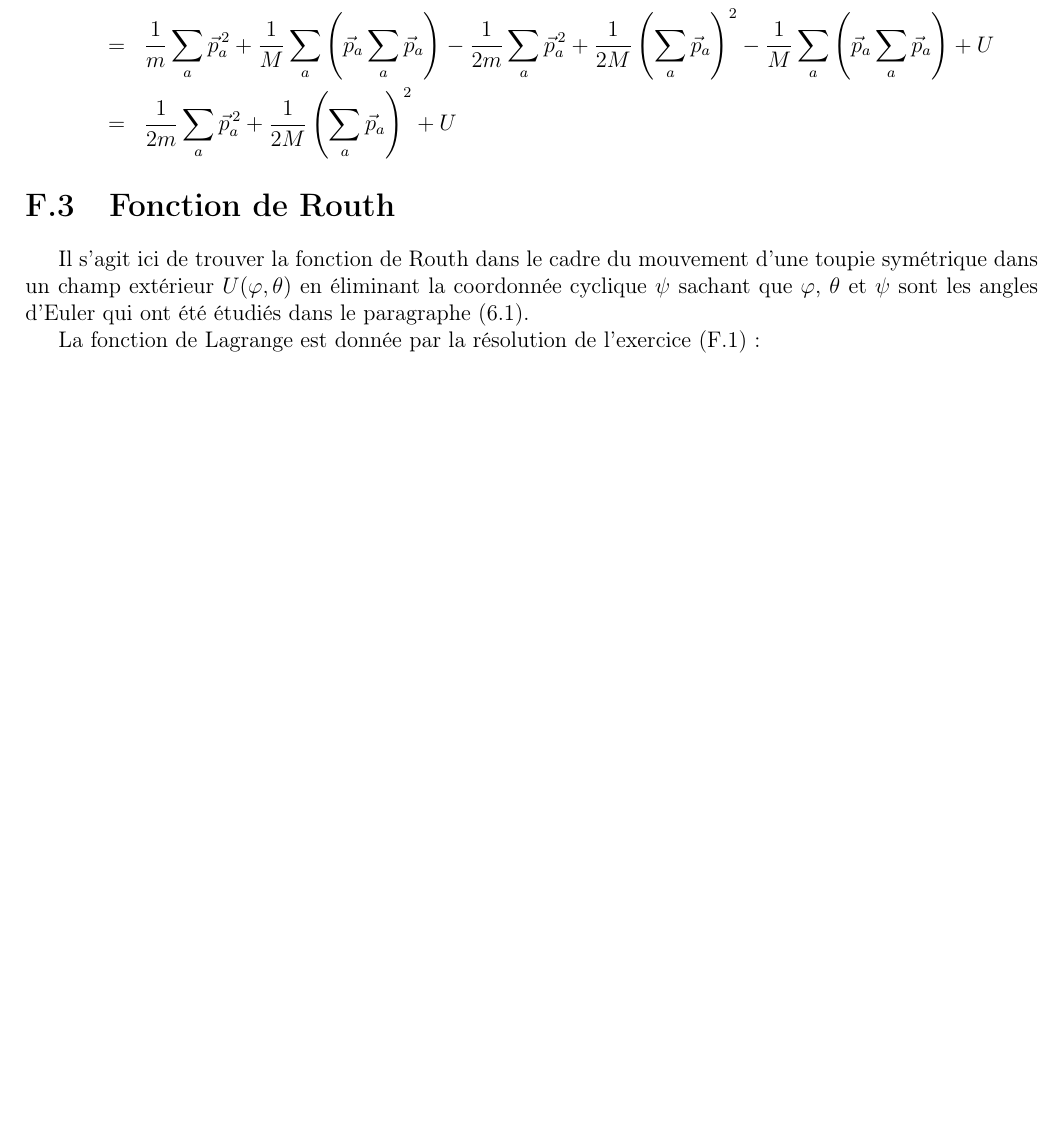
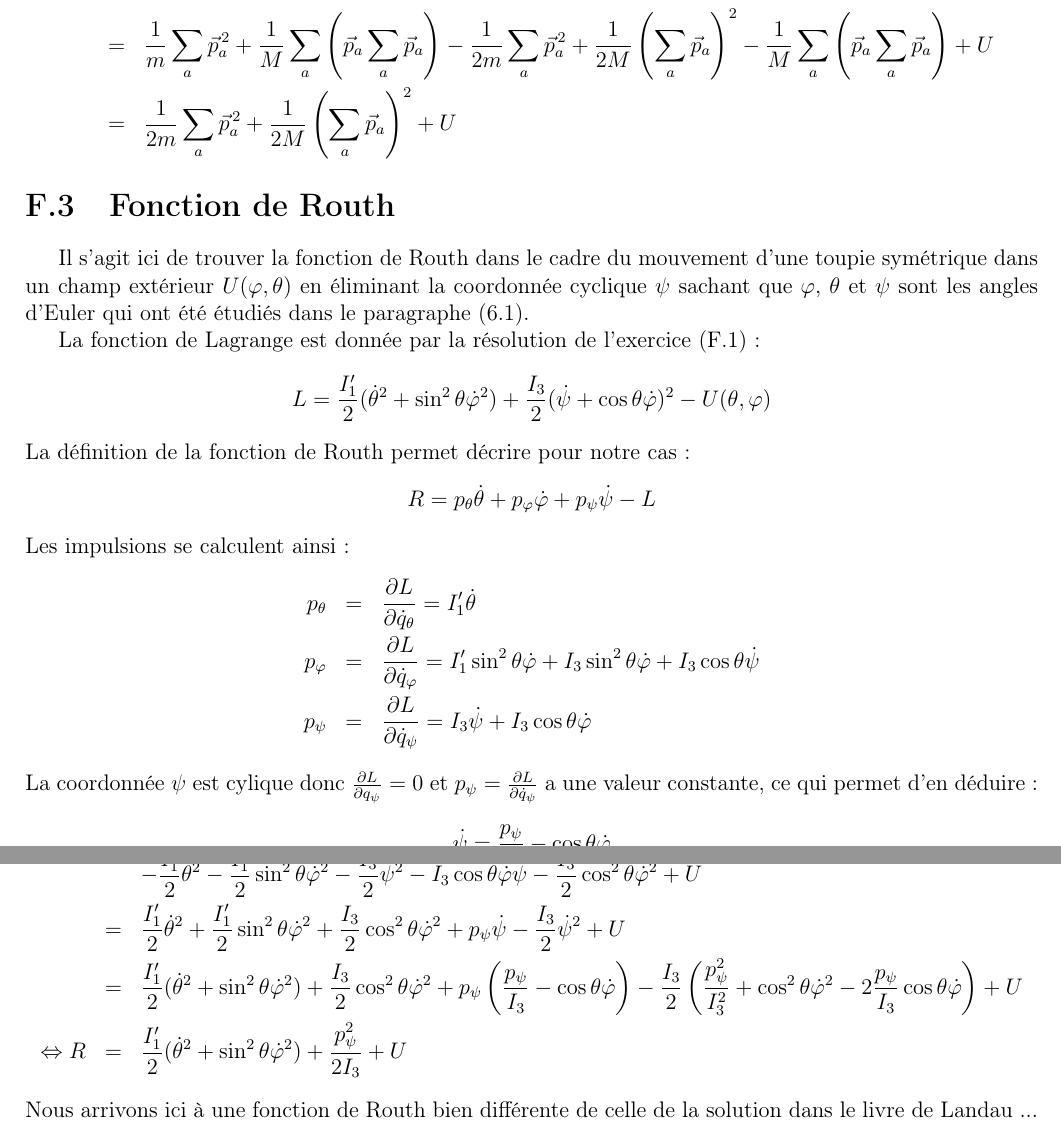
Before and after one commit to SMajerowicz/Physics, a LaTeX document (Mécanique/démonstration.tex, which reads Mécanique/chapters/exercices/chapter-07-exercices.tex): part of page 189 of 189 before the commit and two parts of pages 189 and 190 of 190 after it, the two joined at a grey line, cut so that both start at the same text, the shorter picture padded with empty space. Compiled offline with pdfLaTeX.

Commit message:
Paragraph 41 exercice end

```diff
--- a/Mécanique/chapters/exercices/chapter-07-exercices.tex
+++ b/Mécanique/chapters/exercices/chapter-07-exercices.tex
@@ -110,3 +110,29 @@ ce qui nous permet de calculer la fonction de Hamilton du syst\`{e}me :
 Il s'agit ici de trouver la fonction de Routh dans le cadre du mouvement d'une toupie sym\'{e}trique dans un champ ext\'{e}rieur $U(\varphi,\theta)$ en \'{e}liminant la coordonn\'{e}e cyclique $\psi$ sachant que $\varphi$, $\theta$ et $\psi$ sont les angles d'Euler qui ont \'{e}t\'{e} \'{e}tudi\'{e}s dans le paragraphe (\ref{PAR:35}).
 
 La fonction de Lagrange est donn\'{e}e par la r\'{e}solution de l'exercice (\ref{PAR:35_EX1}) :
+\benn
+	L = \frac{I'_{1}}{2}(\dot{\theta}^{2} + \sin^{2}\theta\dot{\varphi}^{2}) + \frac{I_{3}}{2}(\dot{\psi} + \cos\theta\dot{\varphi})^{2} - U(\theta,\varphi)
+\eenn
+La d\'{e}finition de la fonction de Routh permet d\'{e}crire pour notre cas :
+\benn
+	R = p_{\theta}\dot{\theta} + p_{\varphi}\dot{\varphi} + p_{\psi}\dot{\psi} - L
+\eenn
+Les impulsions se calculent ainsi :
+\bea
+	p_{\theta} & = & \frac{\partial L}{\partial\dot{q}_{\theta}} = I'_{1}\dot{\theta} \nonumber \\
+	p_{\varphi} & = & \frac{\partial L}{\partial\dot{q}_{\varphi}} = I'_{1}\sin^{2}\theta\dot{\varphi} + I_{3}\sin^{2}\theta\dot{\varphi} + I_{3}\cos\theta\dot{\psi} \nonumber \\
+	p_{\psi} & = & \frac{\partial L}{\partial\dot{q}_{\psi}} = I_{3}\dot{\psi} + I_{3}\cos\theta\dot{\varphi} \nonumber
+\eea
+La coordonn\'{e}e $\psi$ est cylique donc $\frac{\partial L}{\partial q_{\psi}} = 0$ et $p_{\psi} = \frac{\partial L}{\partial\dot{q}_{\psi}}$ a une valeur constante, ce qui permet d'en d\'{e}duire :
+\benn
+	\dot{\psi} = \frac{p_{\psi}}{I_{3}} - \cos\theta\dot{\varphi}
+\eenn
+Le calcul de la fonction de Routh du syst\`{e}me se r\'{e}alise ainsi :
+\bea
+	R & = & I'_{1}\dot{\theta}^{2} + I'_{1}\sin^{2}\theta\dot{\varphi}^{2} + I_{3}\cos^{2}\theta\dot{\varphi}^{2} + I_{3}\cos\theta\dot{\varphi}\dot{\psi} + p_{\psi}\dot{\psi} \nonumber \\
+	& & - \frac{I'_{1}}{2}\dot{\theta}^{2} - \frac{I'_{1}}{2}\sin^{2}\theta\dot{\varphi}^{2} - \frac{I_{3}}{2}\dot{\psi}^{2} - I_{3}\cos\theta\dot{\varphi}\dot{\psi} - \frac{I_{3}}{2}\cos^{2}\theta\dot{\varphi}^{2} + U \nonumber \\
+	& = & \frac{I'_{1}}{2}\dot{\theta}^{2} + \frac{I'_{1}}{2}\sin^{2}\theta\dot{\varphi}^{2} + \frac{I_{3}}{2}\cos^{2}\theta\dot{\varphi}^{2} + p_{\psi}\dot{\psi} - \frac{I_{3}}{2}\dot{\psi}^{2} + U \nonumber \\
+	& = & \frac{I'_{1}}{2}(\dot{\theta}^{2} + \sin^{2}\theta\dot{\varphi}^{2}) + \frac{I_{3}}{2}\cos^{2}\theta\dot{\varphi}^{2} + p_{\psi}\left(\frac{p_{\psi}}{I_{3}} - \cos\theta\dot{\varphi}\right) - \frac{I_{3}}{2}\left(\frac{p_{\psi}^{2}}{I_{3}^{2}} + \cos^{2}\theta\dot{\varphi}^{2} - 2\frac{p_{\psi}}{I_{3}}\cos\theta\dot{\varphi}\right) + U \nonumber \\
+	\Leftrightarrow R & = & \frac{I'_{1}}{2}(\dot{\theta}^{2} + \sin^{2}\theta\dot{\varphi}^{2}) + \frac{p_{\psi}^{2}}{2I_{3}} + U \nonumber
+\eea
+Nous arrivons ici \`{a} une fonction de Routh bien diff\'{e}rente de celle de la solution dans le livre de Landau ...
```
